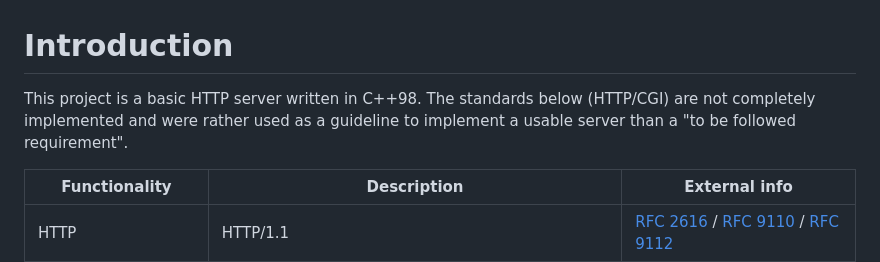
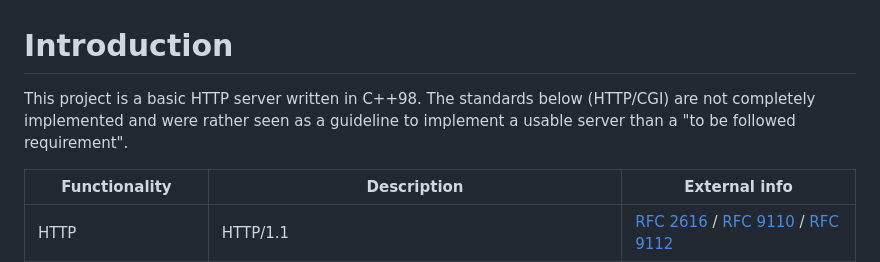
Before and after one commit to PythonGermany/42_webserv, a Markdown page: README.md, the part around the change. Rendered like a GitHub page.

```diff
--- a/README.md
+++ b/README.md
@@ -1,6 +1,6 @@
 # Introduction
 
-This project is a basic HTTP server written in C++98. The standards below (HTTP/CGI) are not completely implemented and were rather used as a guideline to implement a usable server than a "to be followed requirement".
+This project is a basic HTTP server written in C++98. The standards below (HTTP/CGI) are not completely implemented and were rather seen as a guideline to implement a usable server than a "to be followed requirement".
 
 | Functionality | Description | External info
 | --- | --- | --- |
```
